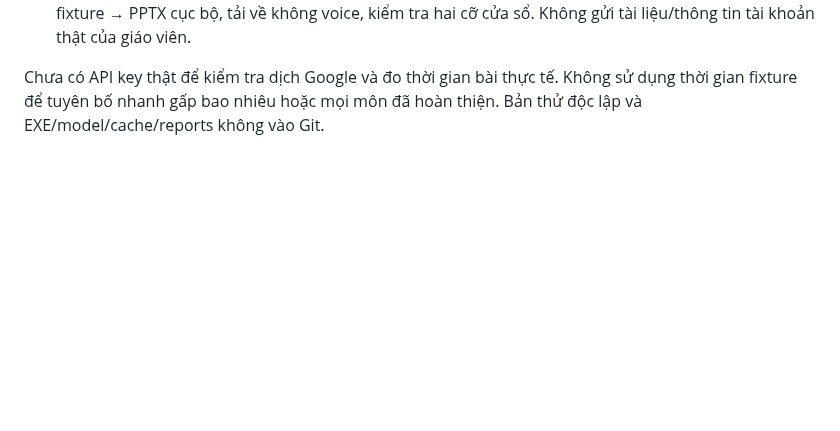
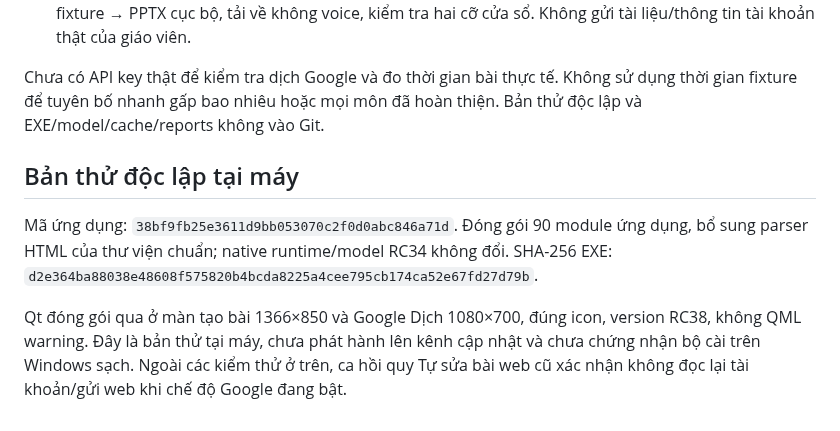
Before and after one commit to whitelotus-web/BiliClass, a Markdown page: docs/GOOGLE_TRANSLATION_RC38.md, the part around the change. Drawn GitHub-style; blank space fills up the shorter version.

Commit message:
docs: record RC38 standalone verification and artifact provenance

```diff
--- a/docs/GOOGLE_TRANSLATION_RC38.md
+++ b/docs/GOOGLE_TRANSLATION_RC38.md
@@ -98,3 +98,16 @@ báo tiến độ, không broad refresh/WAV check trên UI, Dừng khoảng 343
 Chưa có API key thật để kiểm tra dịch Google và đo thời gian bài thực tế.
 Không sử dụng thời gian fixture để tuyên bố nhanh gấp bao nhiêu hoặc mọi môn
 đã hoàn thiện. Bản thử độc lập và EXE/model/cache/reports không vào Git.
+
+## Bản thử độc lập tại máy
+
+Mã ứng dụng: `38bf9fb25e3611d9bb053070c2f0d0abc846a71d`. Đóng gói 90 module
+ứng dụng, bổ sung parser HTML của thư viện chuẩn; native runtime/model RC34
+không đổi. SHA-256 EXE:
+`d2e364ba88038e48608f575820b4bcda8225a4cee795cb174ca52e67fd27d79b`.
+
+Qt đóng gói qua ở màn tạo bài 1366×850 và Google Dịch 1080×700, đúng icon,
+version RC38, không QML warning. Đây là bản thử tại máy, chưa phát hành lên
+kênh cập nhật và chưa chứng nhận bộ cài trên Windows sạch. Ngoài các kiểm thử
+ở trên, ca hồi quy Tự sửa bài web cũ xác nhận không đọc lại tài khoản/gửi web
+khi chế độ Google đang bật.
```
